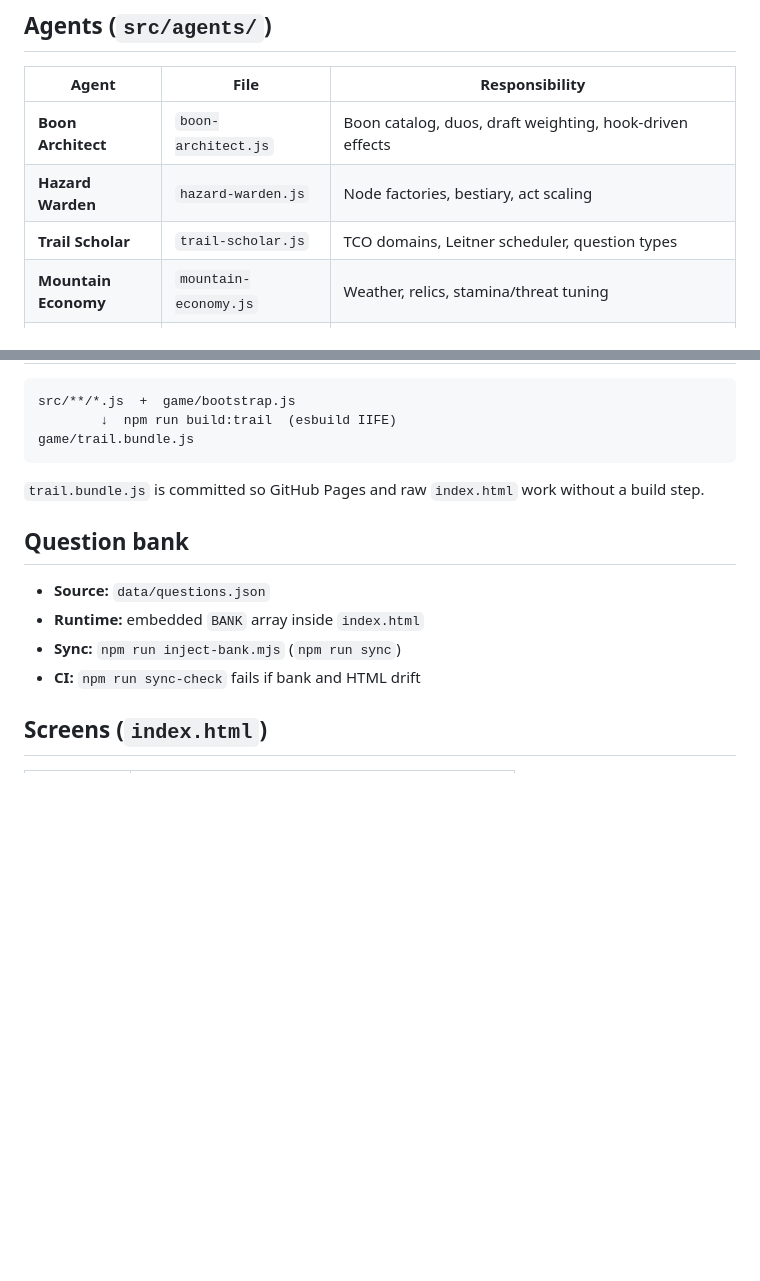
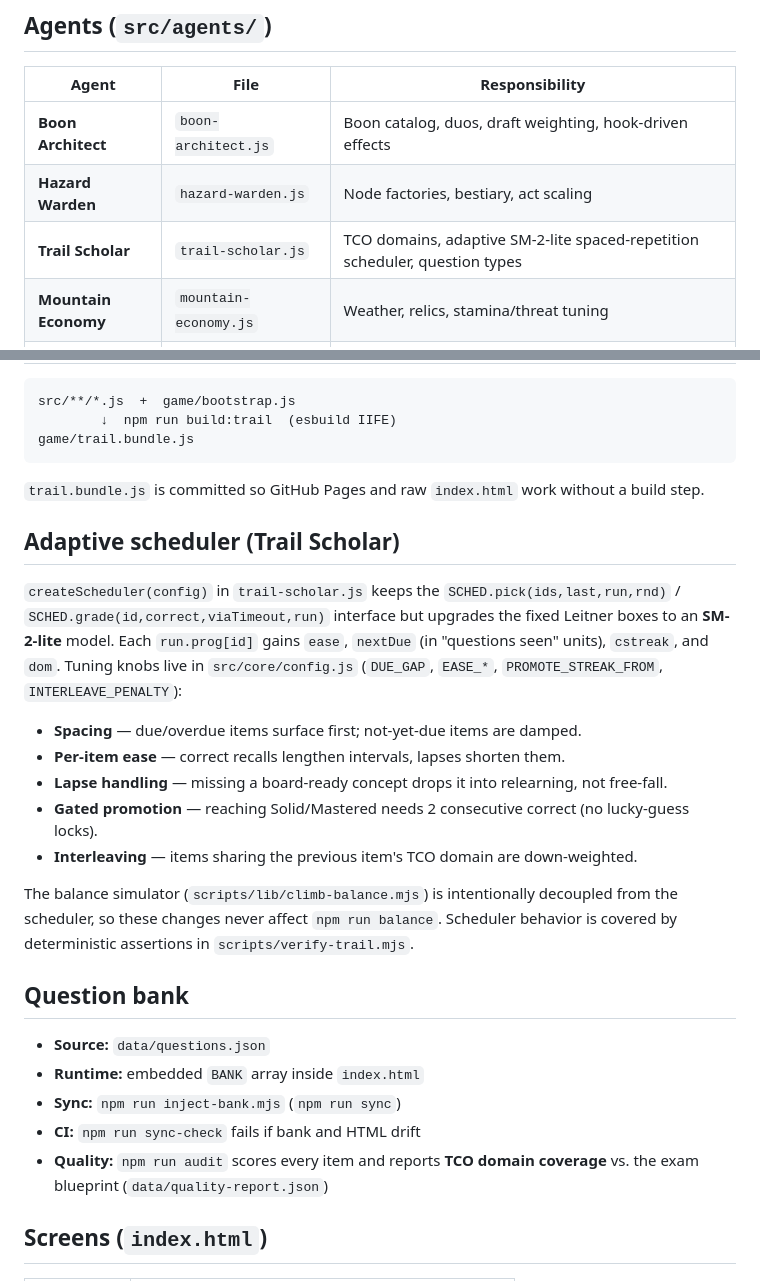
Before and after one commit to minkeyman42069/Minkey-HQ, a Markdown page: docs/ARCHITECTURE.md, 2 parts joined by grey strips. Rendered like a GitHub page; blank space fills up the shorter version.

```diff
--- a/docs/ARCHITECTURE.md
+++ b/docs/ARCHITECTURE.md
@@ -22,7 +22,7 @@ index.html
 |-------|------|----------------|
 | **Boon Architect** | `boon-architect.js` | Boon catalog, duos, draft weighting, hook-driven effects |
 | **Hazard Warden** | `hazard-warden.js` | Node factories, bestiary, act scaling |
-| **Trail Scholar** | `trail-scholar.js` | TCO domains, Leitner scheduler, question types |
+| **Trail Scholar** | `trail-scholar.js` | TCO domains, adaptive SM-2-lite spaced-repetition scheduler, question types |
 | **Mountain Economy** | `mountain-economy.js` | Weather, relics, stamina/threat tuning |
 | **Expedition Director** | `expedition-director.js` | Route assembly across acts |
 | **Atlas Artisan** | `atlas-artisan.js` | UI tokens, screen copy, codex tiers, menu stats |
@@ -48,12 +48,31 @@ game/trail.bundle.js
 
 `trail.bundle.js` is committed so GitHub Pages and raw `index.html` work without a build step.
 
+## Adaptive scheduler (Trail Scholar)
+
+`createScheduler(config)` in `trail-scholar.js` keeps the `SCHED.pick(ids,last,run,rnd)` /
+`SCHED.grade(id,correct,viaTimeout,run)` interface but upgrades the fixed Leitner boxes to an
+**SM-2-lite** model. Each `run.prog[id]` gains `ease`, `nextDue` (in "questions seen" units),
+`cstreak`, and `dom`. Tuning knobs live in `src/core/config.js` (`DUE_GAP`, `EASE_*`,
+`PROMOTE_STREAK_FROM`, `INTERLEAVE_PENALTY`):
+
+- **Spacing** — due/overdue items surface first; not-yet-due items are damped.
+- **Per-item ease** — correct recalls lengthen intervals, lapses shorten them.
+- **Lapse handling** — missing a board-ready concept drops it into relearning, not free-fall.
+- **Gated promotion** — reaching Solid/Mastered needs 2 consecutive correct (no lucky-guess locks).
+- **Interleaving** — items sharing the previous item's TCO domain are down-weighted.
+
+The balance simulator (`scripts/lib/climb-balance.mjs`) is intentionally decoupled from the
+scheduler, so these changes never affect `npm run balance`. Scheduler behavior is covered by
+deterministic assertions in `scripts/verify-trail.mjs`.
+
 ## Question bank
 
 - **Source:** `data/questions.json`
 - **Runtime:** embedded `BANK` array inside `index.html`
 - **Sync:** `npm run inject-bank.mjs` (`npm run sync`)
 - **CI:** `npm run sync-check` fails if bank and HTML drift
+- **Quality:** `npm run audit` scores every item and reports **TCO domain coverage** vs. the exam blueprint (`data/quality-report.json`)
 
 ## Screens (`index.html`)
 
```
Also changed, not shown: README.md (+8 -1 lines).
